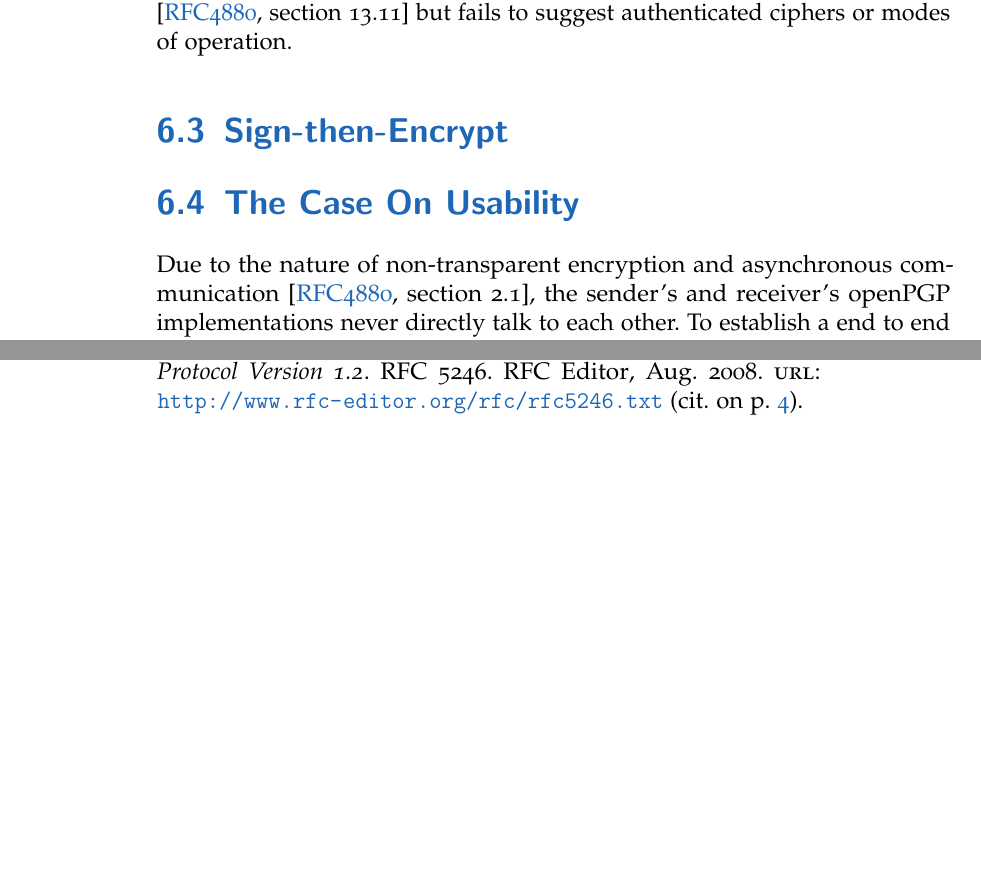
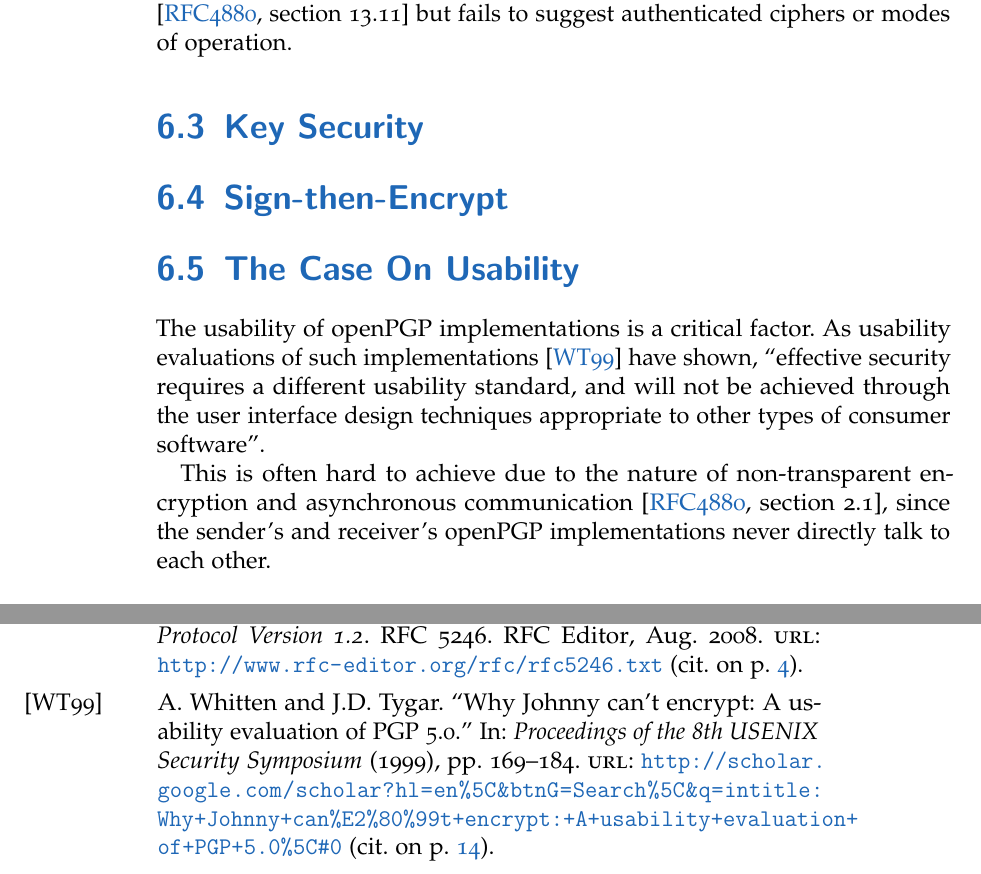
Before and after one commit to stefan2904/bakk-thesis, a LaTeX thesis (main.tex, which reads 6-concerns.tex): two parts of pages 24 and 29 of 32, joined at a grey line, cut so that both start at the same text, the shorter picture padded with empty space. Compiled offline with pdfLaTeX; an older LaTeX class or package is replaced by its successor.

Commit message:
restructured usability section

```diff
--- a/6-concerns.tex
+++ b/6-concerns.tex
@@ -47,18 +53,28 @@ OpenPGP is not using authenticated ciphers to detect modifications to encrypted
 Instead a own scheme is used, supporting only the \textit{SHA-1} hash algorithm \citep[section 5.13]{RFC4880}.
 Following the finding of sufficient serious attacks on \textit{SHA-1} \cite{SHA1attack} it should be considered to upgrade this scheme to a hash algorithm of the \textit{SHA-2} family or \textit{SHA-3}, or by using a mode of operation to achieve authenticated encryption. The openPGP standard makes some suggestions to allow such extensions \citep[section 13.11]{RFC4880} but fails to suggest authenticated ciphers or modes of operation.
 
+%TODO: "Incorporating a new hash function in OpenPGP and SSL/TLS"
+
+\section{Key Security}
+
+% local
+% mobile
+% online
+% smartcard / NFC
 
 \section{Sign-then-Encrypt}
 
+% "Defective Sign and Encrypt in S/MIME, PKCS#7, MOSS, PEM, PGP, and XML"
 
-
-\section{The Case On Usability}
-
+\section{The Case On Usability} \label{section:concerns:usability}
 
 % KEY EXCHANGE
 
-Due to the nature of non-transparent encryption and asynchronous communication \citep[section 2.1]{RFC4880}, the sender's and receiver's openPGP implementations never directly talk to each other.
-To establish a end to end encrypted communication it is therefor necessary to manually create the key-pairs and to establish a manual key exchange as describe in chapter \ref{section:openpgp:principles}. This results in a number of security and usability problems.  \\
+The usability of openPGP implementations is a critical factor. As usability evaluations of such implementations \cite{Whitten1999} have shown, ``effective security requires a different usability standard, and will not be achieved through the user interface design techniques appropriate to other types of consumer software''.
+
+This is often hard to achieve due to the nature of non-transparent encryption and asynchronous communication \citep[section 2.1]{RFC4880}, since the sender's and receiver's openPGP implementations never directly talk to each other. \\
+
+To establish a end to end encrypted communication it is therefor necessary to manually create the key-pairs and to establish a manual key exchange as describe in chapter \ref{section:openpgp:keydistribution}. This results in a number of security and usability problems.  \\
 
 % TRUST / WEB OF TRUST
 
```
Also changed, not shown: 6-concerns.tex (17 more changed lines).
